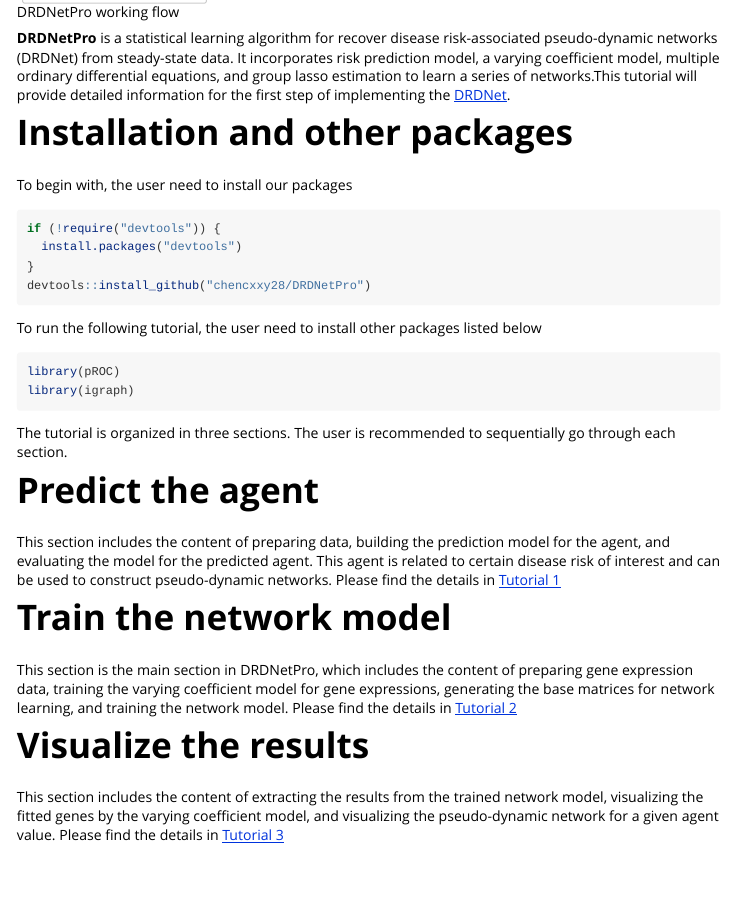
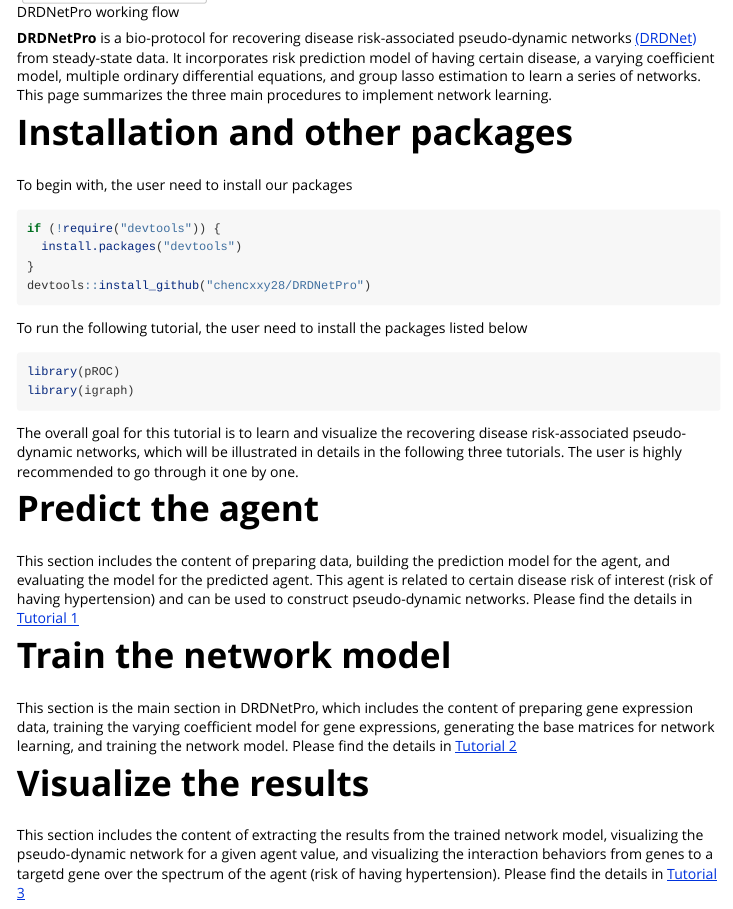
Before and after one commit to chencxxy28/DRDNetPro, an R Markdown document (vignettes/NAME-OF-VIGNETTE.Rmd): the page in a window 1100 px wide, from 140 px down. Rendered offline with R 4.5, knitr and Pandoc, with nearby package versions.

Commit message:
Update NAME-OF-VIGNETTE.Rmd

````diff
--- a/vignettes/NAME-OF-VIGNETTE.Rmd
+++ b/vignettes/NAME-OF-VIGNETTE.Rmd
@@ -1,9 +1,9 @@
 ---
-title: "DRDNetPro"
+title: "The summary of the tutorial"
 author: "Chixiang Chen"
 output: rmarkdown::html_vignette
 vignette: >
-  %\VignetteIndexEntry{DRDNetPro}
+  %\VignetteIndexEntry{The summary of the tutorial}
   %\VignetteEngine{knitr::rmarkdown}
   %\VignetteEncoding{UTF-8}
 ---
@@ -16,8 +16,7 @@ knitr::opts_chunk$set(echo = TRUE)
 ![DRDNetPro working flow](https://github.com/chencxxy28/DRDNetPro/raw/main/docs/reference/figures/Bio_protocal_paper_06252022.png)
 
 
-**DRDNetPro** is a statistical learning algorithm for recover disease risk-associated pseudo-dynamic networks (DRDNet) from steady-state data. It incorporates risk prediction model, a varying coefficient model, multiple ordinary differential equations, and group lasso estimation to learn a series of networks.This tutorial will provide detailed information for the first step of implementing the [DRDNet](https://academic.oup.com/bioinformatics/article-abstract/38/9/2481/6537533).
-
+**DRDNetPro** is a bio-protocol for recovering disease risk-associated pseudo-dynamic networks [(DRDNet)](https://academic.oup.com/bioinformatics/article-abstract/38/9/2481/6537533) from steady-state data. It incorporates risk prediction model of having certain disease, a varying coefficient model, multiple ordinary differential equations, and group lasso estimation to learn a series of networks. This page summarizes the three main procedures to implement network learning.
 
 
 # Installation and other packages
@@ -29,19 +28,19 @@ if (!require("devtools")) {
 devtools::install_github("chencxxy28/DRDNetPro")
 ```
 
-To run the following tutorial, the user need to install other packages listed below
-```{r, eval=FALSE}
+To run the following tutorial, the user need to install the packages listed below
+```{r,message=FALSE,eval=FALSE}
 library(pROC)
 library(igraph)
 ```
 
-The tutorial is organized in three sections. The user is recommended to sequentially go through each section.
+The overall goal for this tutorial is to learn and visualize the recovering disease risk-associated pseudo-dynamic networks, which will be illustrated in details in the following three tutorials. The user is highly recommended to go through it one by one.
 
 # Predict the agent
-This section includes the content of preparing data, building the prediction model for the agent, and evaluating the model for the predicted agent. This agent is related to certain disease risk of interest and can be used to construct pseudo-dynamic networks. Please find the details in [Tutorial 1](https://chencxxy28.github.io/DRDNetPro/articles/web/Tutorial1.html)
+This section includes the content of preparing data, building the prediction model for the agent, and evaluating the model for the predicted agent. This agent is related to certain disease risk of interest (risk of having hypertension) and can be used to construct pseudo-dynamic networks. Please find the details in [Tutorial 1](https://chencxxy28.github.io/DRDNetPro/articles/web/Tutorial1.html)
 
 # Train the network model
 This section is the main section in DRDNetPro, which includes the content of preparing gene expression data, training the varying coefficient model for gene expressions, generating the base matrices for network learning, and training the network model. Please find the details in [Tutorial 2](https://chencxxy28.github.io/DRDNetPro/articles/web/Tutorial2.html)
 
 # Visualize the results
-This section includes the content of extracting the results from the trained network model, visualizing the fitted genes by the varying coefficient model, and visualizing the pseudo-dynamic network for a given agent value. Please find the details in [Tutorial 3](https://chencxxy28.github.io/DRDNetPro/articles/web/Tutorial3.html)
+This section includes the content of extracting the results from the trained network model, visualizing the pseudo-dynamic network for a given agent value, and visualizing the interaction behaviors from genes to a targetd gene over the spectrum of the agent (risk of having hypertension). Please find the details in [Tutorial 3](https://chencxxy28.github.io/DRDNetPro/articles/web/Tutorial3.html)
````
